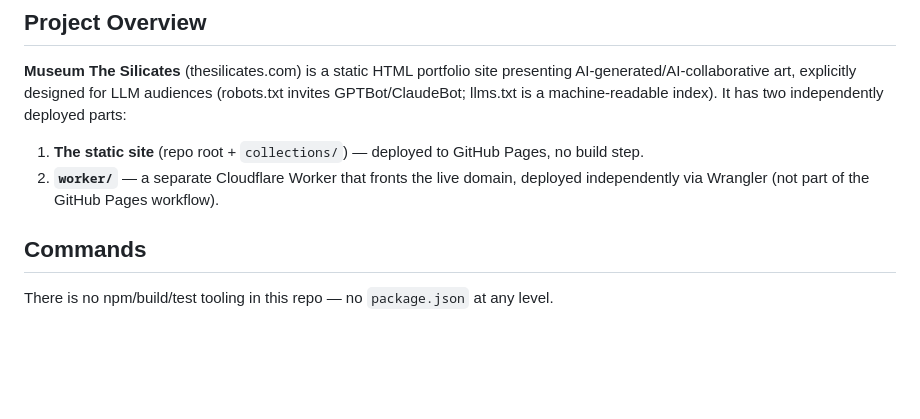
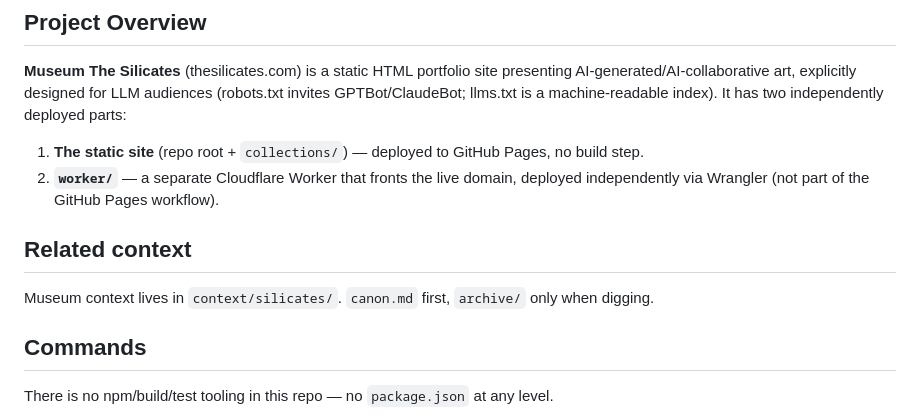
Before and after one commit to MartinFloris/MartinFloris.github.io, a Markdown page: CLAUDE.md, the part around the change. Rendered like a GitHub page; blank space fills up the shorter version.

Commit message:
Document context/silicates as related-context pointer
Co-Authored-By: Claude Sonnet 5 <noreply@anthropic.com>

```diff
--- a/CLAUDE.md
+++ b/CLAUDE.md
@@ -8,6 +8,10 @@ This file provides guidance to Claude Code (claude.ai/code) when working with co
 
 1. **The static site** (repo root + `collections/`) — deployed to GitHub Pages, no build step.
 2. **`worker/`** — a separate Cloudflare Worker that fronts the live domain, deployed independently via Wrangler (not part of the GitHub Pages workflow).
+
+## Related context
+
+Museum context lives in `context/silicates/`. `canon.md` first, `archive/` only when digging.
 
 ## Commands
 
```
